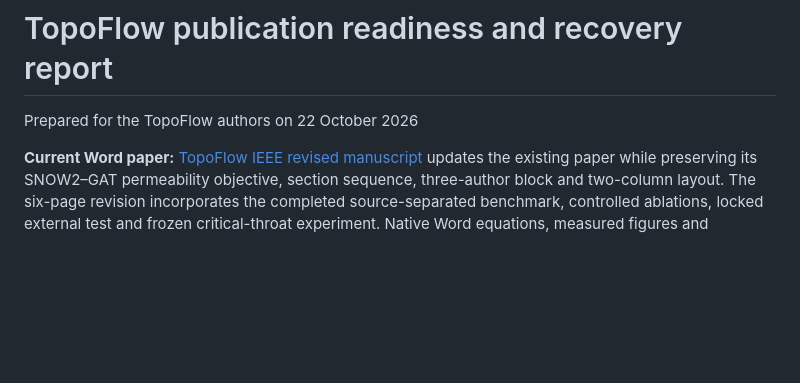
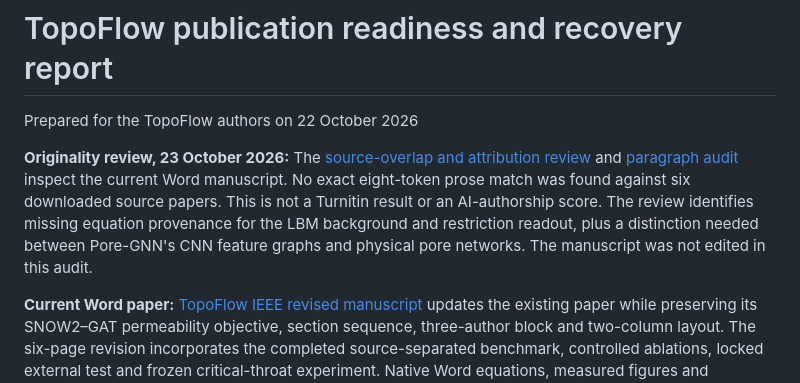
Before and after one commit to Shaunakrane914/Flow, a Markdown page: TopoFlow_Publication_Readiness_Report.md, the part around the change. GitHub-like rendering; blank space fills up the shorter version.

Commit message:
Audit manuscript wording overlap and attribution

```diff
--- a/TopoFlow_Publication_Readiness_Report.md
+++ b/TopoFlow_Publication_Readiness_Report.md
@@ -1,6 +1,15 @@
 # TopoFlow publication readiness and recovery report
 
 Prepared for the TopoFlow authors on 22 October 2026
+
+**Originality review, 23 October 2026:** The
+[source-overlap and attribution review](TopoFlow_Originality_Review.md) and
+[paragraph audit](TopoFlow_Originality_Paragraph_Audit.md) inspect the current
+Word manuscript. No exact eight-token prose match was found against six
+downloaded source papers. This is not a Turnitin result or an AI-authorship
+score. The review identifies missing equation provenance for the LBM background
+and restriction readout, plus a distinction needed between Pore-GNN's CNN feature
+graphs and physical pore networks. The manuscript was not edited in this audit.
 
 **Current Word paper:** [TopoFlow IEEE revised manuscript](TopoFlow_IEEE_V4_Cited_Revised.docx)
 updates the existing paper while preserving its SNOW2–GAT permeability objective,
```
Also changed, not shown: TopoFlow_Originality_Paragraph_Audit.md (added, +99 -0 lines), TopoFlow_Originality_Review.md (added, +136 -0 lines).
